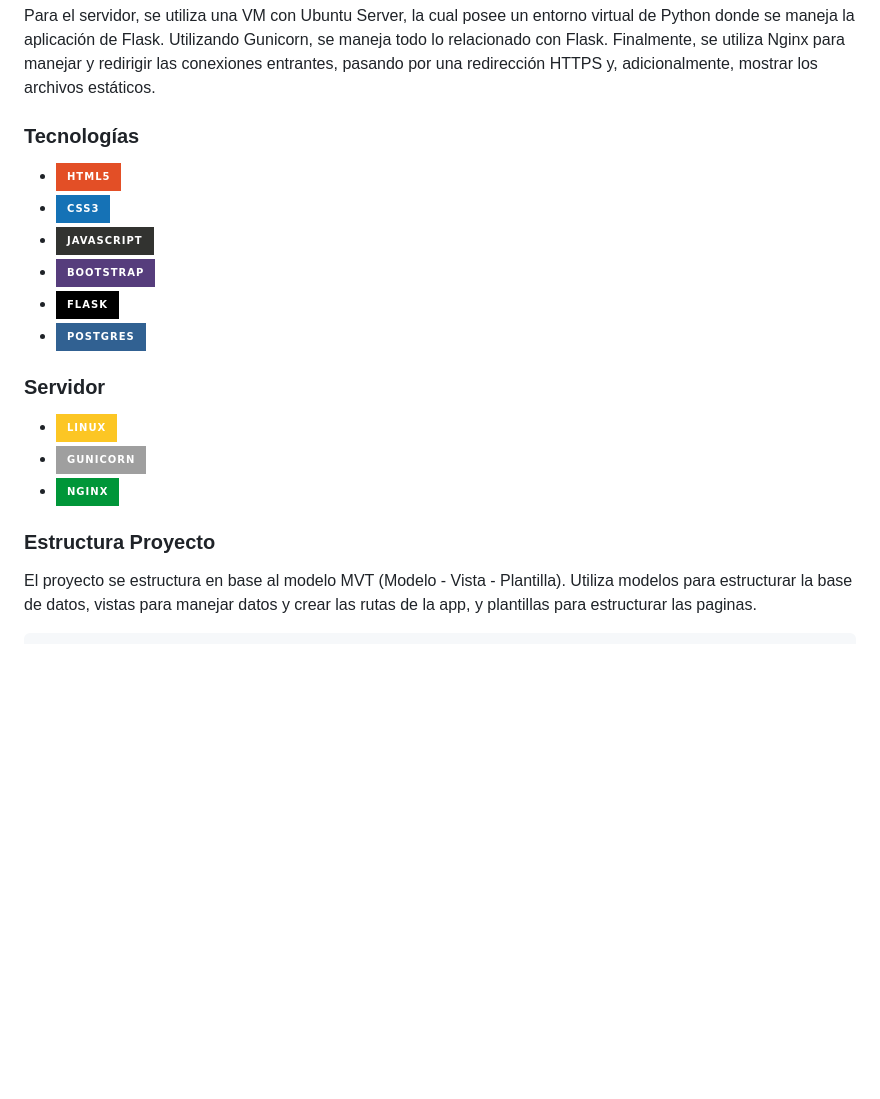
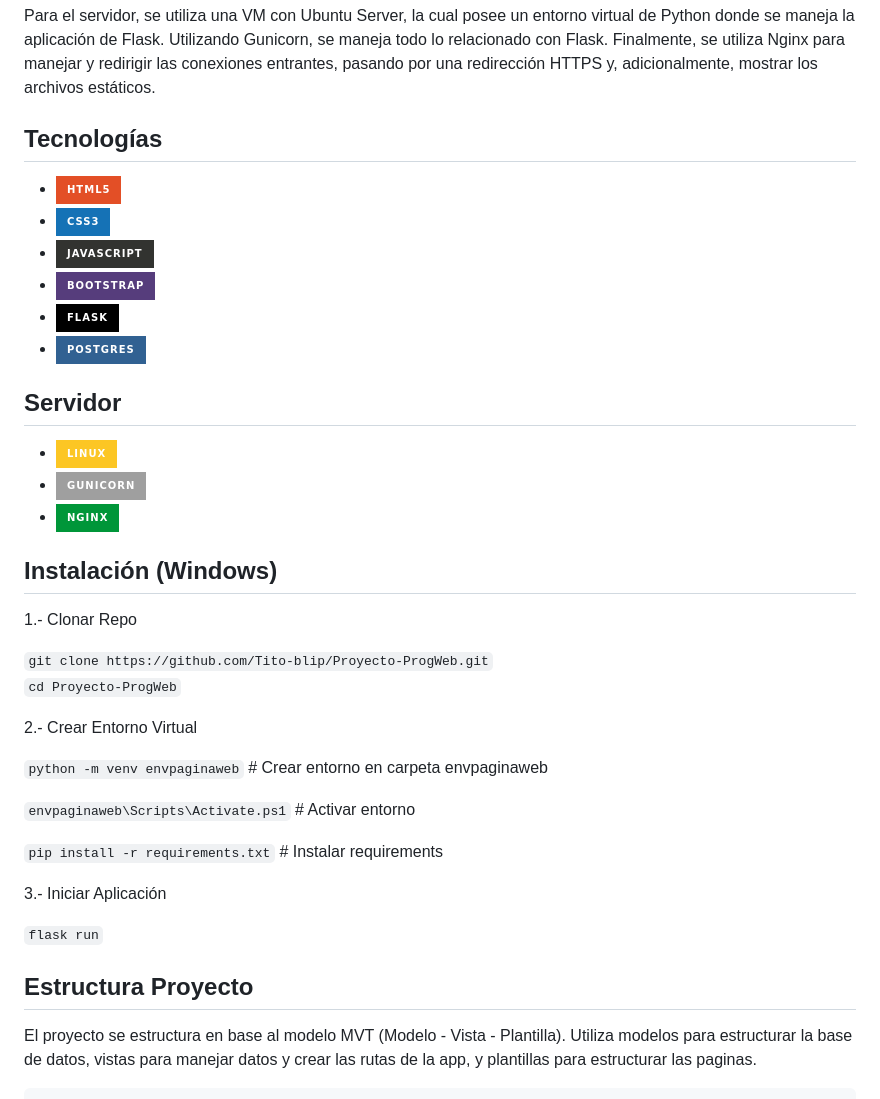
Before and after one commit to Tito-blip/Proyecto-ProgWeb, a Markdown page: README.md, the part around the change printed below. Drawn GitHub-style; badges without logos; blank space fills up the shorter version.

````diff
--- a/README.md
+++ b/README.md
@@ -29,7 +29,7 @@ El lenguaje HTML se utiliza para generar las plantillas que usará Flask. Por ot
 Para el servidor, se utiliza una VM con Ubuntu Server, la cual posee un entorno virtual de Python donde se maneja la aplicación de Flask. Utilizando Gunicorn, se maneja todo lo relacionado con Flask. Finalmente, se utiliza Nginx para manejar y redirigir las conexiones entrantes, pasando por una redirección HTTPS y, adicionalmente, mostrar los archivos estáticos.
  </p>
 
-### Tecnologías
+## Tecnologías
 * ![HTML5]
 * ![CSS]
 * ![JS]
@@ -37,14 +37,34 @@ Para el servidor, se utiliza una VM con Ubuntu Server, la cual posee un entorno
 * [![Flask]][Flask-url] &nbsp; [![Jinja]][Jinja-url]
 * [![Postgres]][Postgres-url]
 
-### Servidor
+## Servidor
 * ![Linux]
 * [![Gunicorn]][Gunicorn-url]
 * [![Nginx]][Nginx-url]
 
+## Instalación (Windows)
+
+1.- Clonar Repo
+
+``` git clone https://github.com/Tito-blip/Proyecto-ProgWeb.git ```
+<br>
+``` cd Proyecto-ProgWeb ```
+
+2.- Crear Entorno Virtual
+
+``` python -m venv envpaginaweb ``` # Crear entorno en carpeta envpaginaweb
+
+``` envpaginaweb\Scripts\Activate.ps1 ``` # Activar entorno
+
+``` pip install -r requirements.txt ``` # Instalar requirements
+
+3.- Iniciar Aplicación
+
+``` flask run ```
+
 <!-- FOLDER STRUCTURE -->
 
-### Estructura Proyecto
+## Estructura Proyecto
 
 El proyecto se estructura en base al modelo MVT (Modelo - Vista - Plantilla). Utiliza modelos para estructurar la base de datos, vistas para manejar datos y crear las rutas de la app, y plantillas para estructurar las paginas.
 
````
Also changed, not shown: other parts of README.md (+1 -1 lines).
